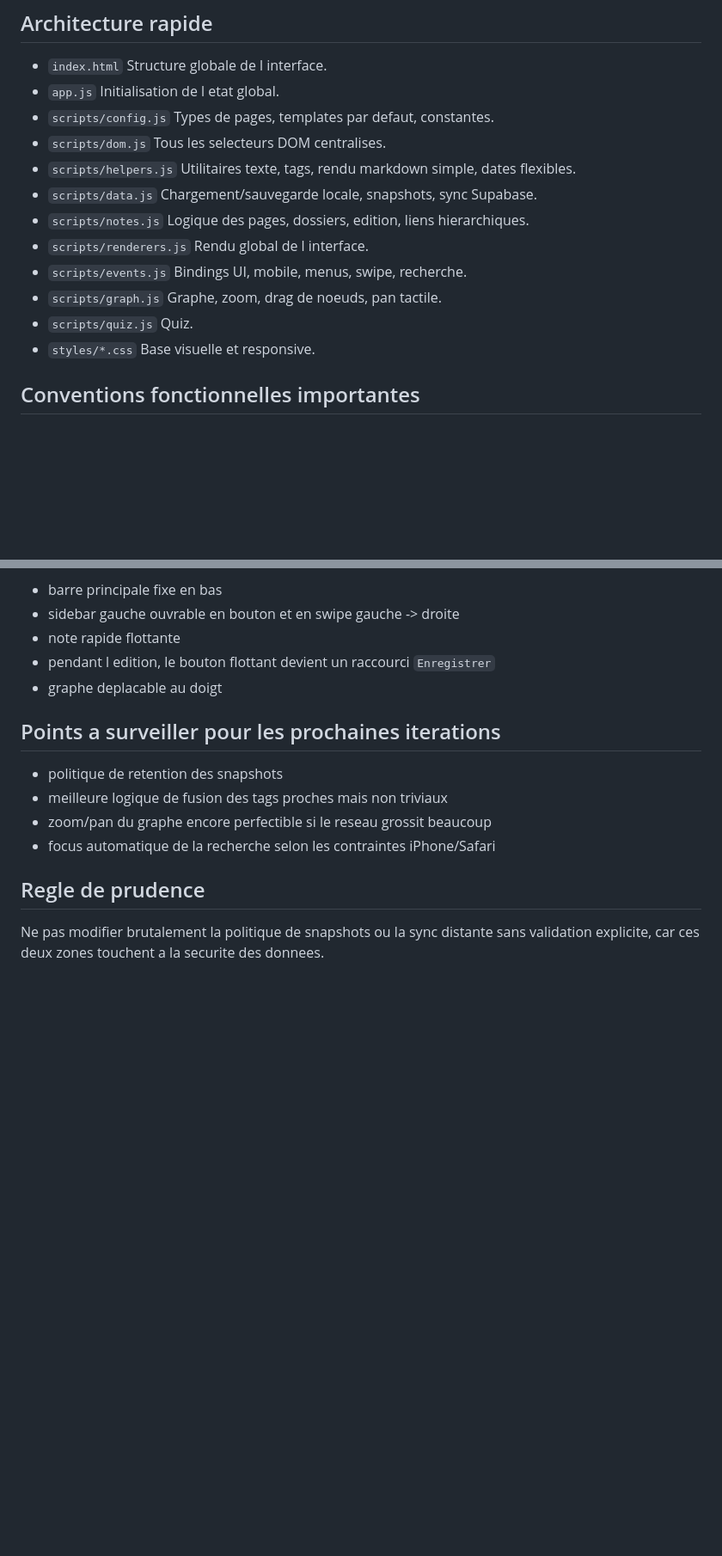
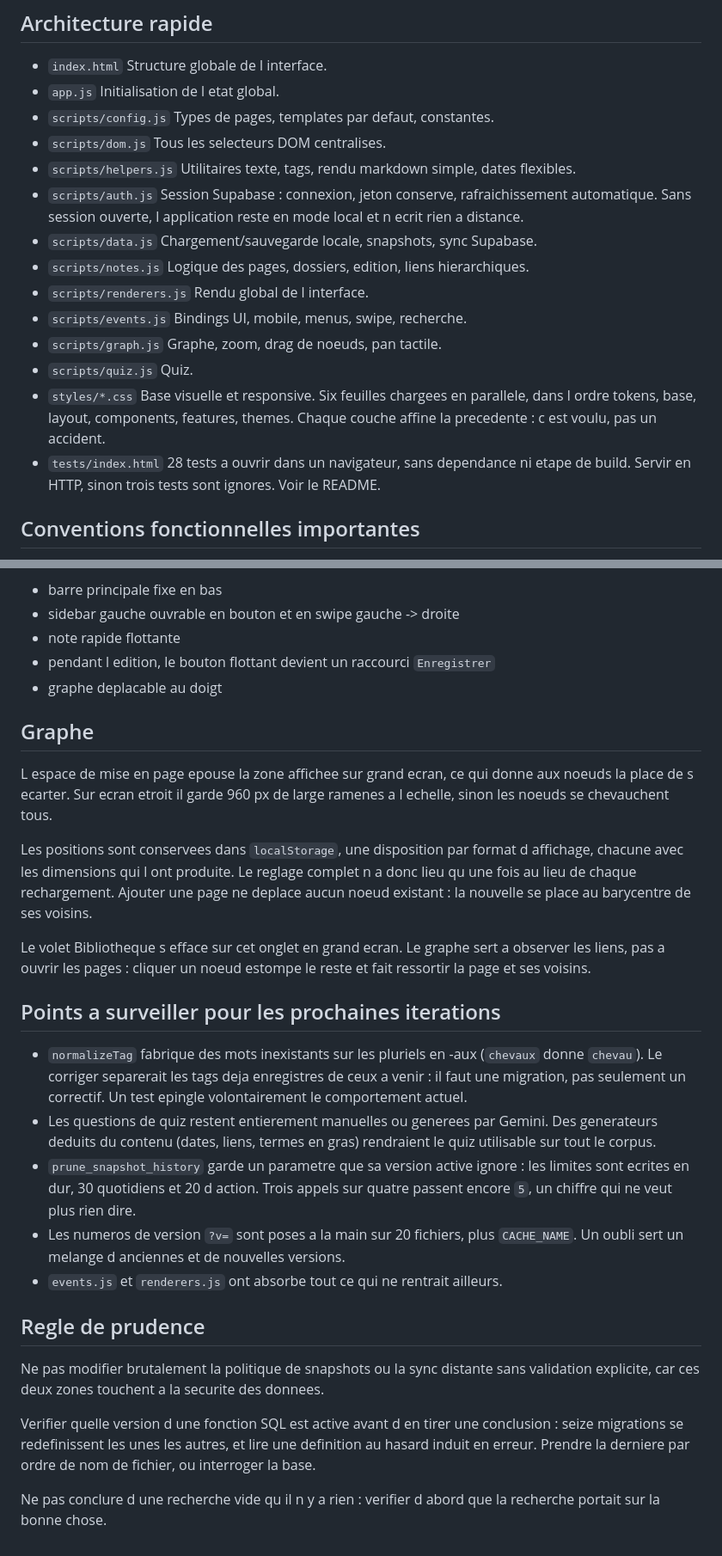
Before and after one commit to Xiogo6/Site-de-connaissances, a Markdown page: PROJECT_CONTEXT.md, 2 parts joined by grey strips. Shown at 86% size. Rendered like a GitHub page; blank space fills up the shorter version.

```diff
--- a/PROJECT_CONTEXT.md
+++ b/PROJECT_CONTEXT.md
@@ -22,6 +22,9 @@ Application web statique de gestion de connaissances personnelles, pensée pour
   Tous les selecteurs DOM centralises.
 - `scripts/helpers.js`
   Utilitaires texte, tags, rendu markdown simple, dates flexibles.
+- `scripts/auth.js`
+  Session Supabase : connexion, jeton conserve, rafraichissement automatique.
+  Sans session ouverte, l application reste en mode local et n ecrit rien a distance.
 - `scripts/data.js`
   Chargement/sauvegarde locale, snapshots, sync Supabase.
 - `scripts/notes.js`
@@ -35,7 +38,12 @@ Application web statique de gestion de connaissances personnelles, pensée pour
 - `scripts/quiz.js`
   Quiz.
 - `styles/*.css`
-  Base visuelle et responsive.
+  Base visuelle et responsive. Six feuilles chargees en parallele, dans l ordre
+  tokens, base, layout, components, features, themes. Chaque couche affine la
+  precedente : c est voulu, pas un accident.
+- `tests/index.html`
+  28 tests a ouvrir dans un navigateur, sans dependance ni etape de build.
+  Servir en HTTP, sinon trois tests sont ignores. Voir le README.
 
 ## Conventions fonctionnelles importantes
 
@@ -118,13 +135,46 @@ Points UX specifiques deja en place :
 - pendant l edition, le bouton flottant devient un raccourci `Enregistrer`
 - graphe deplacable au doigt
 
+## Graphe
+
+L espace de mise en page epouse la zone affichee sur grand ecran, ce qui donne
+aux noeuds la place de s ecarter. Sur ecran etroit il garde 960 px de large
+ramenes a l echelle, sinon les noeuds se chevauchent tous.
+
+Les positions sont conservees dans `localStorage`, une disposition par format
+d affichage, chacune avec les dimensions qui l ont produite. Le reglage complet
+n a donc lieu qu une fois au lieu de chaque rechargement. Ajouter une page ne
+deplace aucun noeud existant : la nouvelle se place au barycentre de ses voisins.
+
+Le volet Bibliotheque s efface sur cet onglet en grand ecran. Le graphe sert a
+observer les liens, pas a ouvrir les pages : cliquer un noeud estompe le reste
+et fait ressortir la page et ses voisins.
+
 ## Points a surveiller pour les prochaines iterations
 
-- politique de retention des snapshots
-- meilleure logique de fusion des tags proches mais non triviaux
-- zoom/pan du graphe encore perfectible si le reseau grossit beaucoup
-- focus automatique de la recherche selon les contraintes iPhone/Safari
+- `normalizeTag` fabrique des mots inexistants sur les pluriels en -aux
+  (`chevaux` donne `chevau`). Le corriger separerait les tags deja enregistres
+  de ceux a venir : il faut une migration, pas seulement un correctif. Un test
+  epingle volontairement le comportement actuel.
+- Les questions de quiz restent entierement manuelles ou generees par Gemini.
+  Des generateurs deduits du contenu (dates, liens, termes en gras) rendraient
+  le quiz utilisable sur tout le corpus.
+- `prune_snapshot_history` garde un parametre que sa version active ignore :
+  les limites sont ecrites en dur, 30 quotidiens et 20 d action. Trois appels
+  sur quatre passent encore `5`, un chiffre qui ne veut plus rien dire.
+- Les numeros de version `?v=` sont poses a la main sur 20 fichiers, plus
+  `CACHE_NAME`. Un oubli sert un melange d anciennes et de nouvelles versions.
+- `events.js` et `renderers.js` ont absorbe tout ce qui ne rentrait ailleurs.
 
 ## Regle de prudence
 
-Ne pas modifier brutalement la politique de snapshots ou la sync distante sans validation explicite, car ces deux zones touchent a la securite des donnees.
+Ne pas modifier brutalement la politique de snapshots ou la sync distante sans
+validation explicite, car ces deux zones touchent a la securite des donnees.
+
+Verifier quelle version d une fonction SQL est active avant d en tirer une
+conclusion : seize migrations se redefinissent les unes les autres, et lire une
+definition au hasard induit en erreur. Prendre la derniere par ordre de nom de
+fichier, ou interroger la base.
+
+Ne pas conclure d une recherche vide qu il n y a rien : verifier d abord que la
+recherche portait sur la bonne chose.
```
Also changed, not shown: other parts of PROJECT_CONTEXT.md (+9 -0 lines), README.md (+19 -11 lines).
